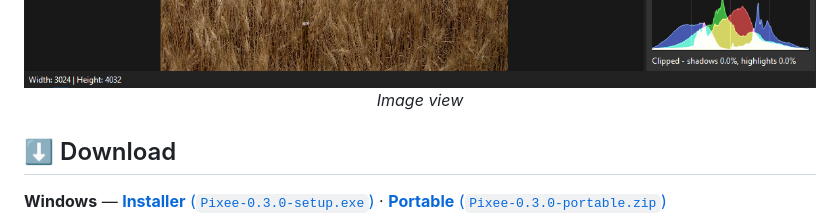
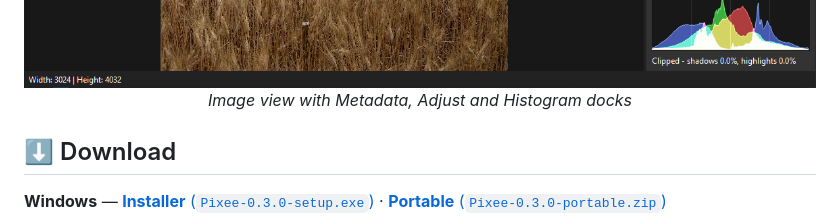
Before and after one commit to DynartInteractive/Pixee, a Markdown page: README.md, the part around the change. Drawn GitHub-style.

Commit message:
Name the docks in the image-view caption
Co-Authored-By: Claude Opus 5 (1M context) <noreply@anthropic.com>

```diff
--- a/README.md
+++ b/README.md
@@ -16,7 +16,7 @@
 
 <p align="center">
   <img src="docs/screenshot-view-v1.jpg" alt="Pixee showing a single image in the viewer"><br>
-  <em>Image view</em>
+  <em>Image view with Metadata, Adjust and Histogram docks</em>
 </p>
 
 ## ⬇️ Download
```
